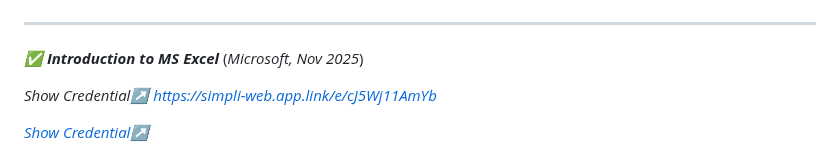
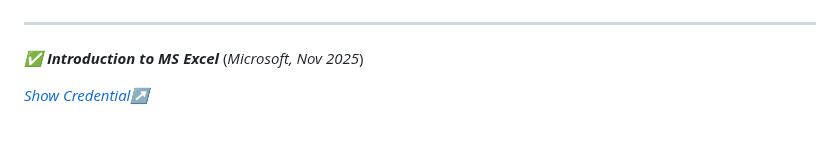
Before and after one commit to rajeevgit8055hub/Verified-Digital-Credentials, a Markdown page: README.md, the part around one of its changes. Rendered like a GitHub page; blank space fills up the shorter version.

```diff
--- a/README.md
+++ b/README.md
@@ -105,8 +105,6 @@ This milestone sparked my interest to explore **advanced software, data tools, a
 
 <span id="excel">***✅ Introduction to MS Excel*** (*Microsoft, Nov 2025*)</span>
 
-*Show Credential↗* *https://simpli-web.app.link/e/cJ5Wj11AmYb*
-
 [*Show Credential↗*](https://simpli-web.app.link/e/cJ5Wj11AmYb)
 
 ![Introduction to MS Excel certification](Introduction%20Excel.png)
```
Also changed, not shown: other parts of README.md (+12 -12 lines).
